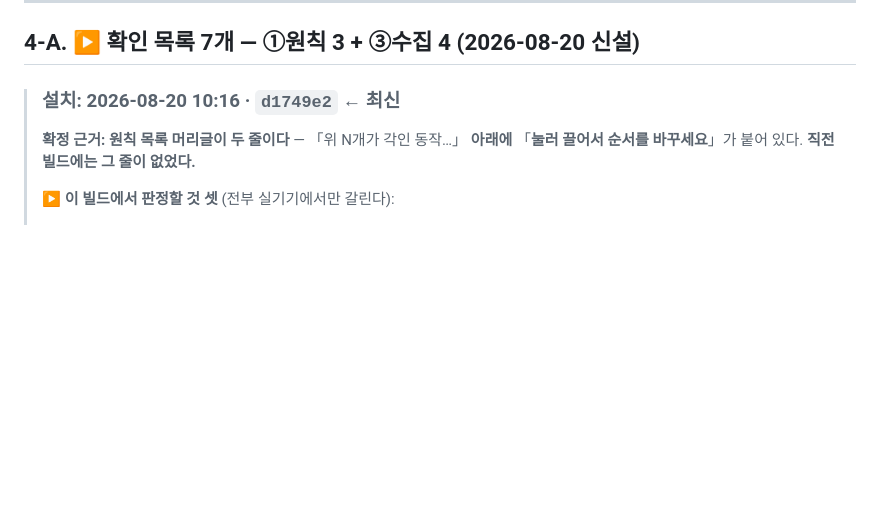
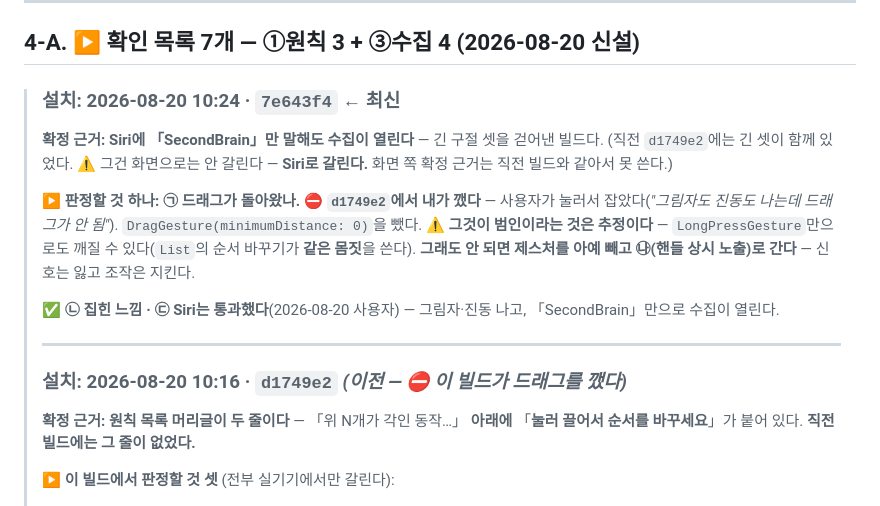
Before and after one commit to eswi/SecondBrain, a Markdown page: HANDOFF.md, the part around the change. Rendered like a GitHub page; blank space fills up the shorter version.

Commit message:
docs(설치): 2026-08-20 10:24 · 7e643f4 · 확정 근거 = Siri 짧은 구절만 먹는다
⚠️ 확정 근거를 화면에서 못 잡았다 — 직전 빌드(d1749e2)와 화면이 같다.
   갈리는 것은 Siri뿐이라(긴 셋을 걷어냈다) 그것을 근거로 적었다.

판정할 것 하나 남았다 — ㉠ 드래그가 돌아왔나.
㉡집힌 느낌·㉢Siri는 통과했다.

Co-Authored-By: Claude Opus 5 (1M context) <noreply@anthropic.com>

```diff
--- a/HANDOFF.md
+++ b/HANDOFF.md
@@ -378,7 +378,22 @@ launchd가 살아 있었다면 16:00·17:00…에 덮어썼을 것이다. **08-1
 
 ## 4-A. ▶ 확인 목록 7개 — **①원칙 3 + ③수집 4** (2026-08-20 신설)
 
-> ### 설치: **2026-08-20 10:16 · `d1749e2`** ← 최신
+> ### 설치: **2026-08-20 10:24 · `7e643f4`** ← 최신
+> **확정 근거: Siri에 「SecondBrain」만 말해도 수집이 열린다** — 긴 구절 셋을 걷어낸 빌드다.
+> (직전 `d1749e2`에는 긴 셋이 함께 있었다. ⚠️ 그건 화면으로는 안 갈린다 — **Siri로 갈린다.**
+> 화면 쪽 확정 근거는 직전 빌드와 같아서 못 쓴다.)
+>
+> **▶ 판정할 것 하나:** **㉠ 드래그가 돌아왔나.**
+> ⛔ **`d1749e2`에서 내가 깼다** — 사용자가 눌러서 잡았다(*"그림자도 진동도 나는데 드래그가 안 됨"*).
+> `DragGesture(minimumDistance: 0)`을 뺐다. ⚠️ **그것이 범인이라는 것은 추정이다** —
+> `LongPressGesture`만으로도 깨질 수 있다(`List`의 순서 바꾸기가 **같은 몸짓**을 쓴다).
+> **그래도 안 되면 제스처를 아예 빼고 ㉯(핸들 상시 노출)로 간다** — 신호는 잃고 조작은 지킨다.
+>
+> ✅ **㉡ 집힌 느낌 · ㉢ Siri는 통과했다**(2026-08-20 사용자) — 그림자·진동 나고, 「SecondBrain」만으로 수집이 열린다.
+>
+> ---
+>
+> ### 설치: 2026-08-20 10:16 · `d1749e2` *(이전 — ⛔ 이 빌드가 드래그를 깼다)*
 > **확정 근거: 원칙 목록 머리글이 두 줄이다** — 「위 N개가 각인 동작…」 **아래에**
 > 「**눌러 끌어서 순서를 바꾸세요**」가 붙어 있다. **직전 빌드에는 그 줄이 없었다.**
 >
```
